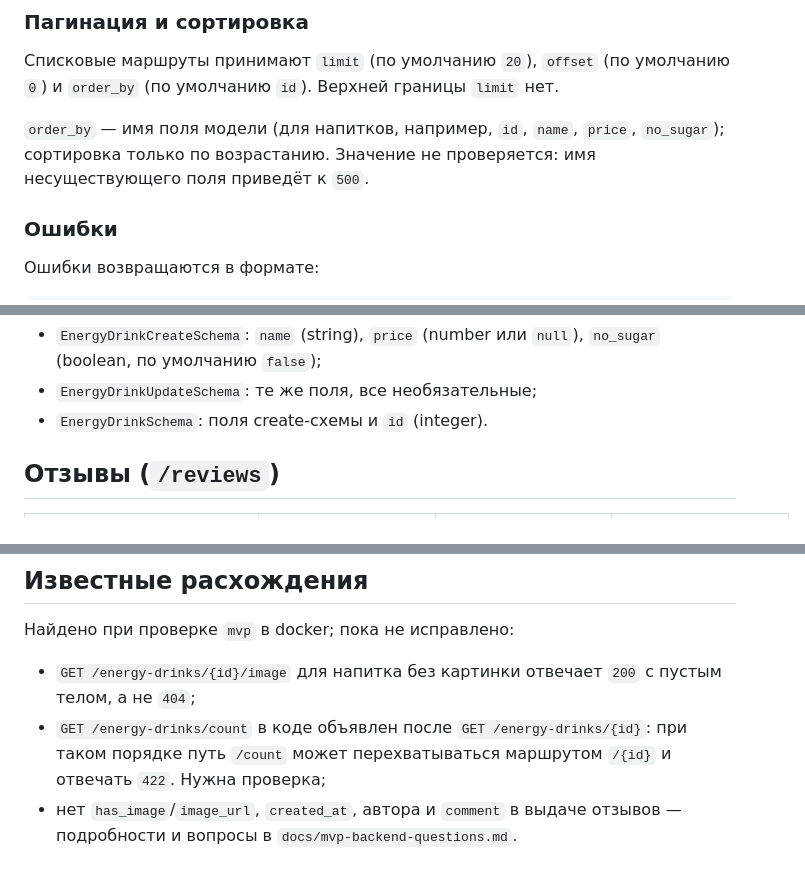
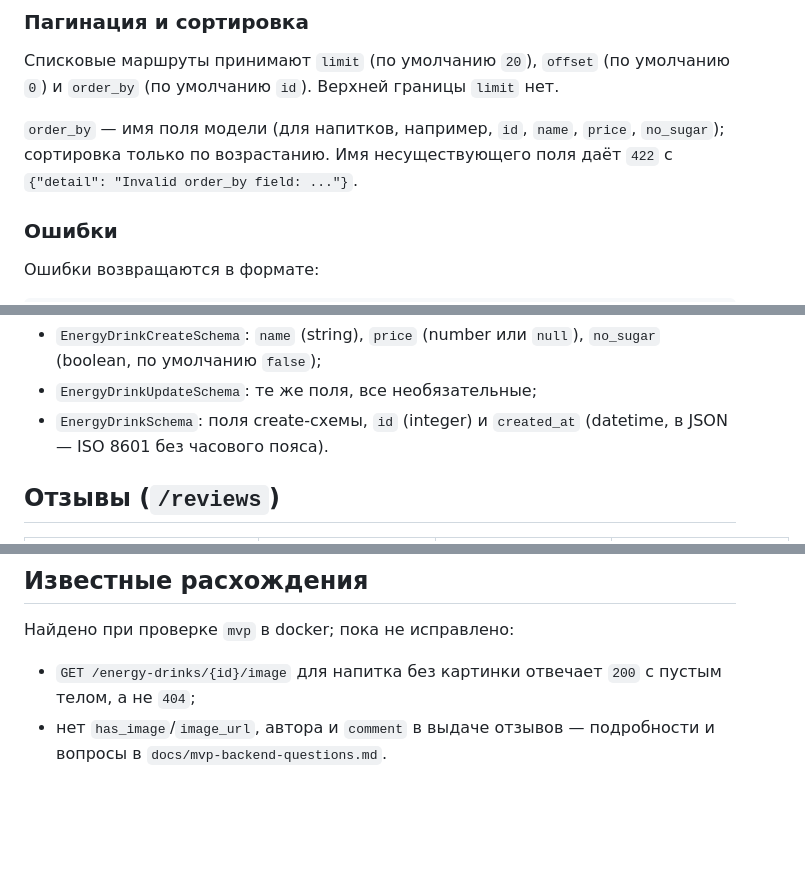
Before and after one commit to So77eZ/energos, a Markdown page: docs/api.md, 3 parts joined by grey strips. Rendered like a GitHub page; blank space fills up the shorter version.

Commit message:
docs(api): синхронизация с mvp @ c2dea93 (order_by 422, created_at, /count)
Co-Authored-By: Claude Sonnet 5.5 <noreply@anthropic.com>

```diff
--- a/docs/api.md
+++ b/docs/api.md
@@ -50,8 +50,8 @@ Authorization: Bearer <access_token>
 умолчанию `0`) и `order_by` (по умолчанию `id`). Верхней границы `limit` нет.
 
 `order_by` — имя поля модели (для напитков, например, `id`, `name`, `price`,
-`no_sugar`); сортировка только по возрастанию. Значение не проверяется: имя
-несуществующего поля приведёт к `500`.
+`no_sugar`); сортировка только по возрастанию. Имя несуществующего поля даёт `422` с
+`{"detail": "Invalid order_by field: ..."}`.
 
 ### Ошибки
 
@@ -178,7 +179,8 @@ Authorization: Bearer <access_token>
 - `EnergyDrinkCreateSchema`: `name` (string), `price` (number или `null`),
   `no_sugar` (boolean, по умолчанию `false`);
 - `EnergyDrinkUpdateSchema`: те же поля, все необязательные;
-- `EnergyDrinkSchema`: поля create-схемы и `id` (integer).
+- `EnergyDrinkSchema`: поля create-схемы, `id` (integer) и `created_at`
+  (datetime, в JSON — ISO 8601 без часового пояса).
 
 ## Отзывы (`/reviews`)
 
@@ -252,8 +254,5 @@ Authorization: Bearer <access_token>
 
 - `GET /energy-drinks/{id}/image` для напитка без картинки отвечает `200` с
   пустым телом, а не `404`;
-- `GET /energy-drinks/count` в коде объявлен после `GET /energy-drinks/{id}`:
-  при таком порядке путь `/count` может перехватываться маршрутом `/{id}` и
-  отвечать `422`. Нужна проверка;
-- нет `has_image`/`image_url`, `created_at`, автора и `comment` в выдаче
+- нет `has_image`/`image_url`, автора и `comment` в выдаче
   отзывов — подробности и вопросы в `docs/mvp-backend-questions.md`.
```
Also changed, not shown: other parts of docs/api.md (+2 -1 lines).
